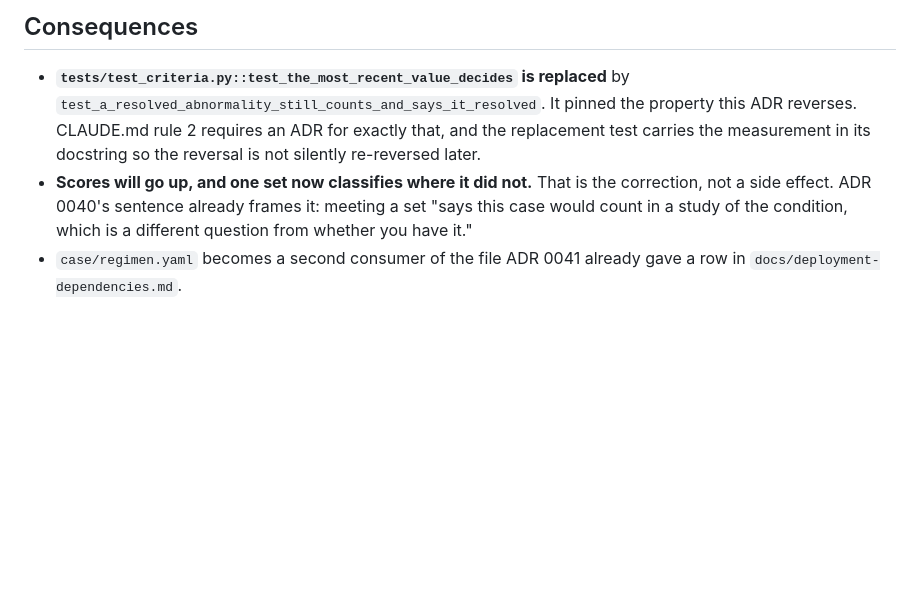
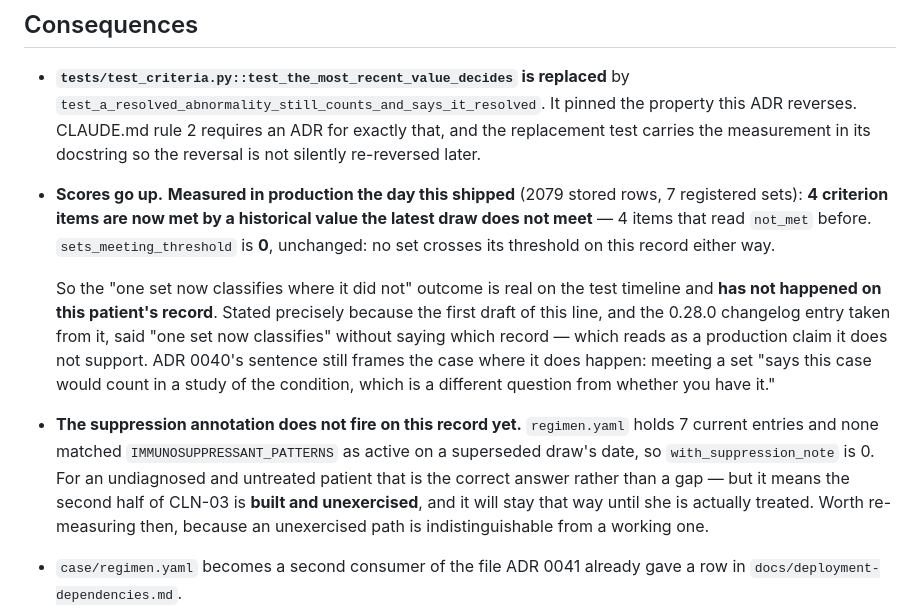
Before and after one commit to dpeterka/a-doc, a Markdown page: docs/adr/0042-criteria-read-the-whole-record.md, the part around the change. GitHub-like rendering; blank space fills up the shorter version.

```diff
--- a/docs/adr/0042-criteria-read-the-whole-record.md
+++ b/docs/adr/0042-criteria-read-the-whole-record.md
@@ -137,10 +137,29 @@ like a criterion that fires and finds nothing.
   pinned the property this ADR reverses. CLAUDE.md rule 2 requires an ADR for
   exactly that, and the replacement test carries the measurement in its
   docstring so the reversal is not silently re-reversed later.
-- **Scores will go up, and one set now classifies where it did not.** That is
-  the correction, not a side effect. ADR 0040's sentence already frames it:
-  meeting a set "says this case would count in a study of the condition,
-  which is a different question from whether you have it."
+- **Scores go up.** **Measured in production the day this shipped** (2079
+  stored rows, 7 registered sets): **4 criterion items are now met by a
+  historical value the latest draw does not meet** — 4 items that read
+  `not_met` before. `sets_meeting_threshold` is **0**, unchanged: no set
+  crosses its threshold on this record either way.
+
+  So the "one set now classifies where it did not" outcome is real on the
+  test timeline and **has not happened on this patient's record**. Stated
+  precisely because the first draft of this line, and the 0.28.0 changelog
+  entry taken from it, said "one set now classifies" without saying which
+  record — which reads as a production claim it does not support. ADR 0040's
+  sentence still frames the case where it does happen: meeting a set "says
+  this case would count in a study of the condition, which is a different
+  question from whether you have it."
+
+- **The suppression annotation does not fire on this record yet.**
+  `regimen.yaml` holds 7 current entries and none matched
+  `IMMUNOSUPPRESSANT_PATTERNS` as active on a superseded draw's date, so
+  `with_suppression_note` is 0. For an undiagnosed and untreated patient that
+  is the correct answer rather than a gap — but it means the second half of
+  CLN-03 is **built and unexercised**, and it will stay that way until she is
+  actually treated. Worth re-measuring then, because an unexercised path is
+  indistinguishable from a working one.
 - `case/regimen.yaml` becomes a second consumer of the file ADR 0041 already
   gave a row in `docs/deployment-dependencies.md`.
 - `score_all` and all seven scorers take a third optional `regimen`
```
Also changed, not shown: CHANGELOG.md (+13 -4 lines), docs/adr/0041-the-appointment-agenda.md (+12 -3 lines).
